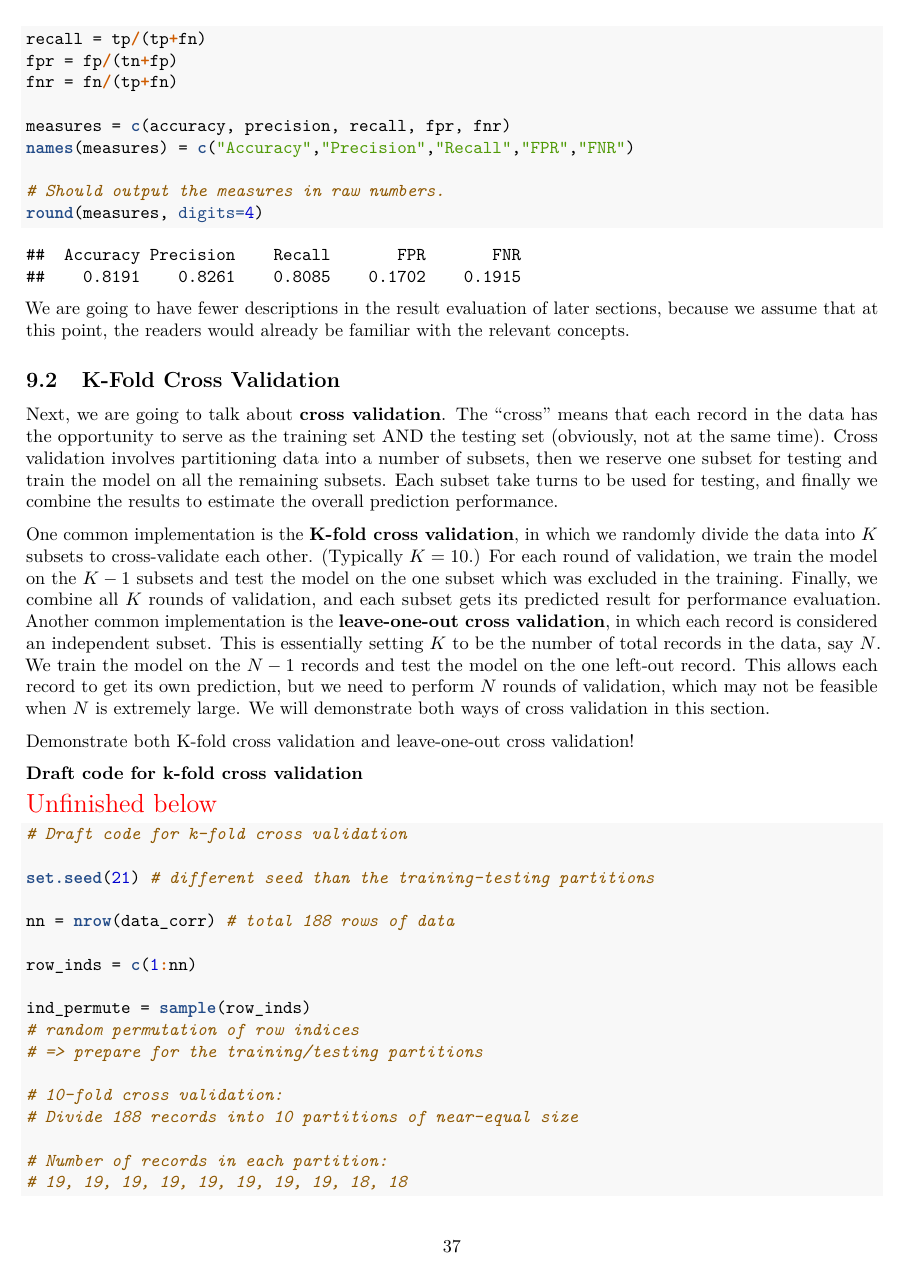
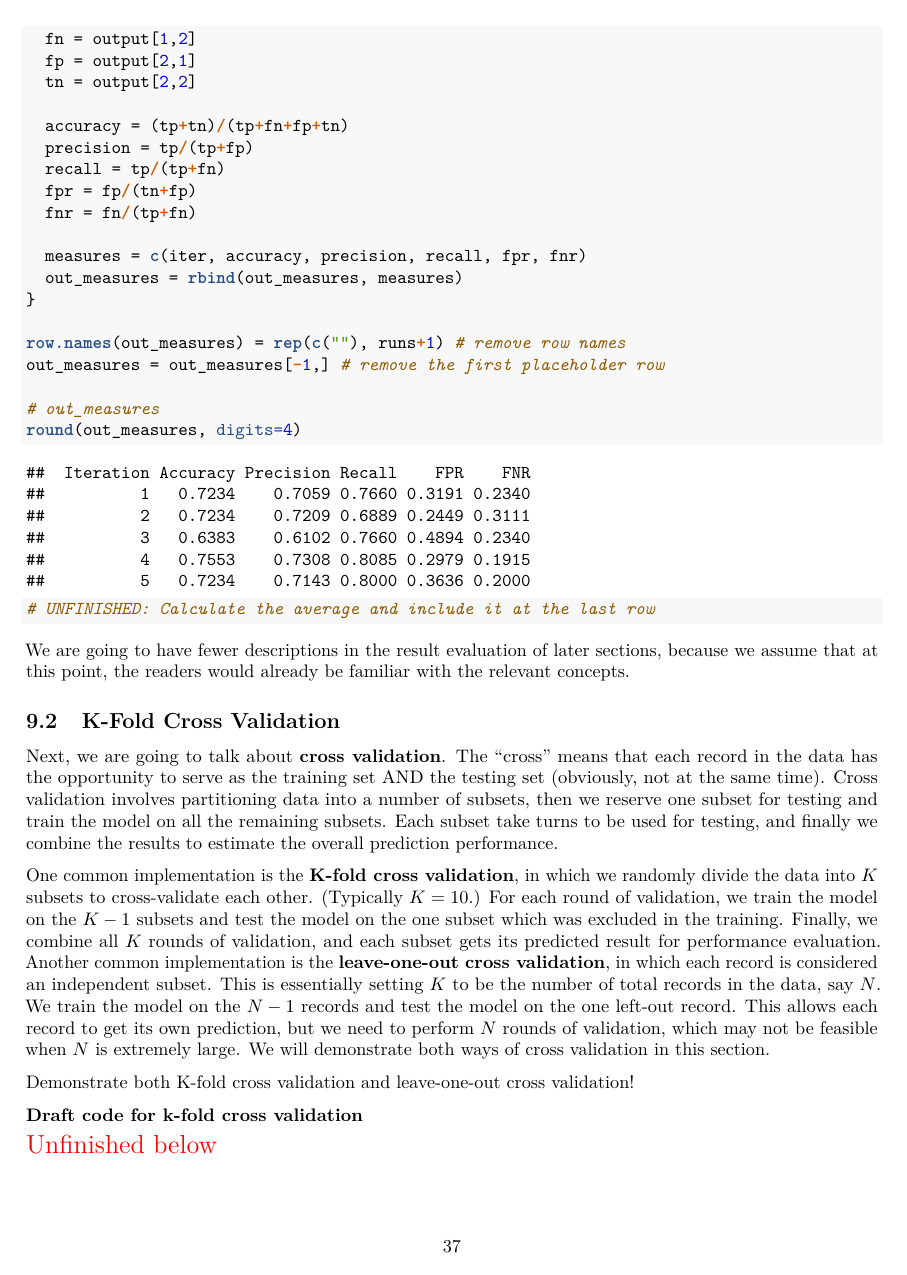
Before and after one commit to star1327p/Exam-Scores-PTT, an R Markdown document (PTT_Analysis_of_Test_Scores_Unfinished.Rmd): page 37 of 42. The pictures show the output file PTT_Analysis_of_Test_Scores_Unfinished.pdf that the author committed with the source.

Commit message:
added a for loop to output the metric table for 5 iterations

````diff
--- a/PTT_Analysis_of_Test_Scores_Unfinished.Rmd
+++ b/PTT_Analysis_of_Test_Scores_Unfinished.Rmd
@@ -372,9 +365,6 @@ precision = tp/(tp+fp)
-recall = tp/(tp+fn)
-fpr = fp/(tn+fp)
-fnr = fn/(tp+fn)
+out_measures = c(0,0,0,0,0,0)
+names(out_measures) = c("Iteration","Accuracy","Precision","Recall","FPR","FNR")
 
-measures = c(accuracy, precision, recall, fpr, fnr)
-names(measures) = c("Accuracy","Precision","Recall","FPR","FNR")
+for (iter in 1:runs) {
+  output = out_matrices[[iter]]
 
-# Should output the measures in raw numbers.
-round(measures, digits=4)
@@ -381,3 +372,24 @@ round(measures, digits=4)
+  fn = output[1,2]
+  fp = output[2,1]
+  tn = output[2,2]
+
+  accuracy = (tp+tn)/(tp+fn+fp+tn)
+  precision = tp/(tp+fp)
+  recall = tp/(tp+fn)
+  fpr = fp/(tn+fp)
+  fnr = fn/(tp+fn)
+
+  measures = c(iter, accuracy, precision, recall, fpr, fnr)
+  out_measures = rbind(out_measures, measures)
+}
+
+row.names(out_measures) = rep(c(""), runs+1) # remove row names
+out_measures = out_measures[-1,] # remove the first placeholder row
+
+# out_measures
+round(out_measures, digits=4)
+
+# UNFINISHED: Calculate the average and include it at the last row
 ```
 
 We are going to have fewer descriptions in the result evaluation of later sections, because we assume that at this point, the readers would already be familiar with the relevant concepts.
````
Also changed, not shown: PTT_Analysis_of_Test_Scores_Unfinished.pdf, PTT_Analysis_of_Test_Scores_Unfinished.Rmd (12 more changed lines).
